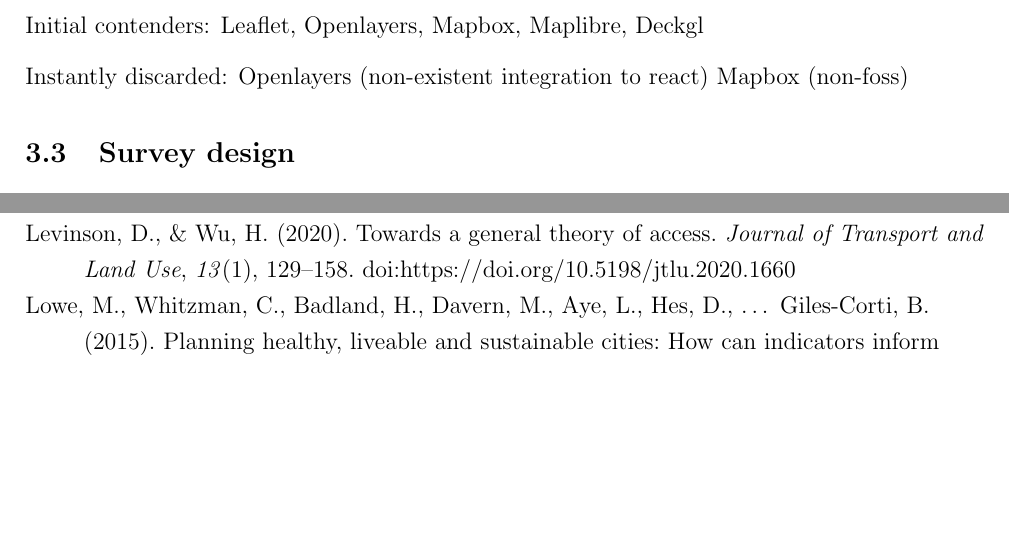
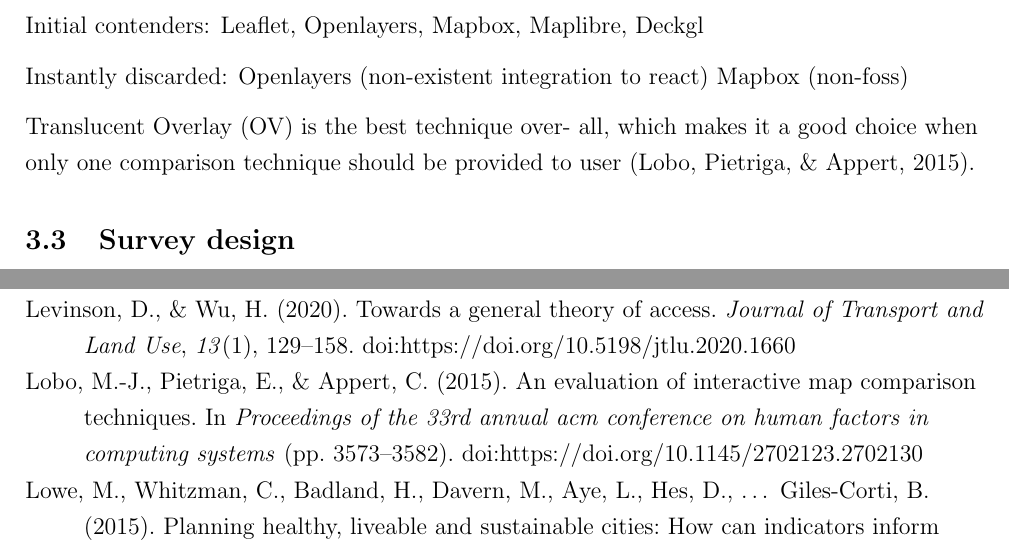
Before and after one commit to eemilhaa/thesis, a LaTeX thesis (thesis/main.tex, which reads thesis/sections/methods.tex): two parts of pages 23 and 38 of 46, joined at a grey line, cut so that both start at the same text, the shorter picture padded with empty space. Compiled offline with pdfLaTeX.

Commit message:
add potential reasoning

```diff
--- a/thesis/sections/methods.tex
+++ b/thesis/sections/methods.tex
@@ -259,6 +259,11 @@ Initial contenders: Leaflet, Openlayers, Mapbox, Maplibre, Deckgl
 
 Instantly discarded: Openlayers (non-existent integration to react) Mapbox (non-foss)
 
+% TODO copypasta
+Translucent Overlay (OV) is the best technique over-
+all, which makes it a good choice when only one comparison
+technique should be provided to user \parencite{lob2015}.
+
 % Describe how it was done
 
 
```
